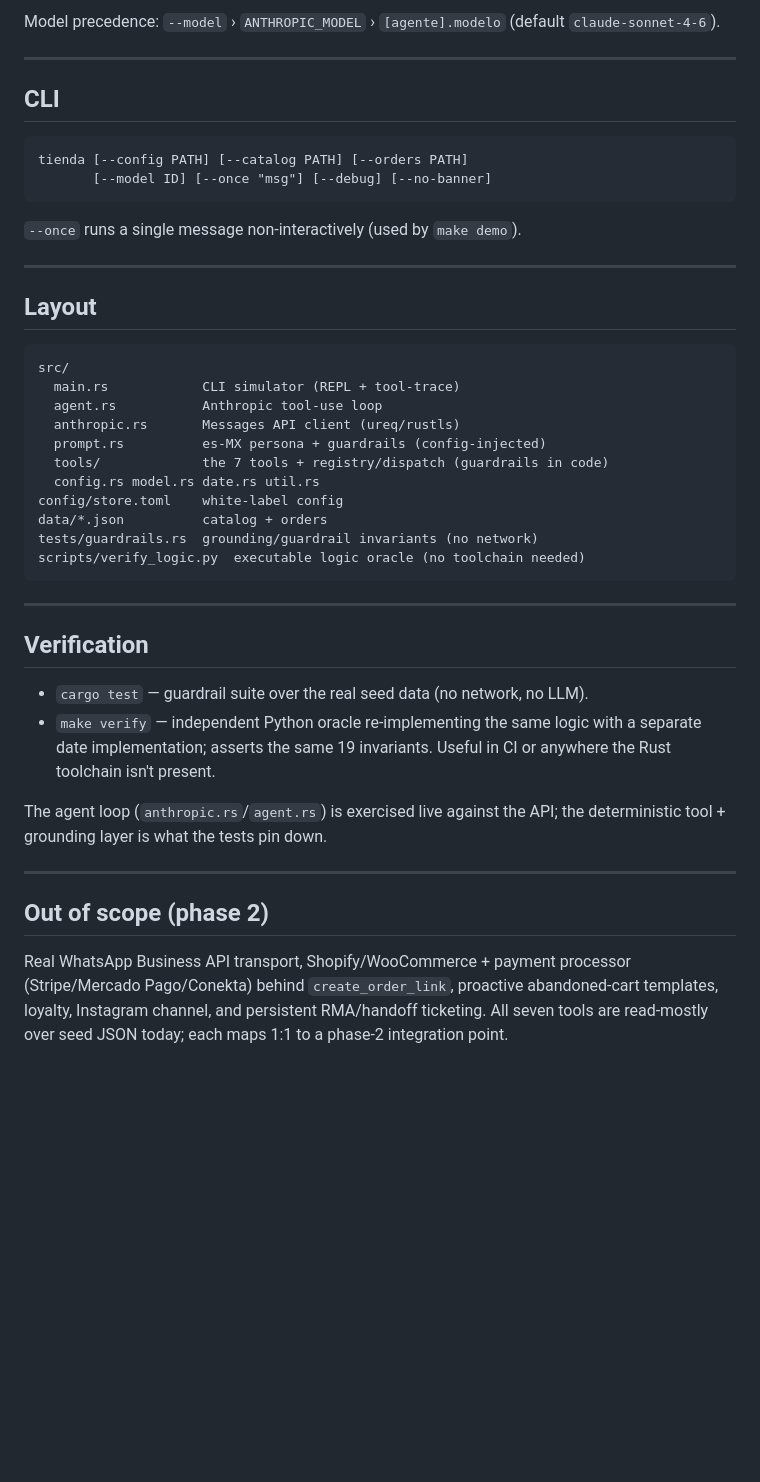
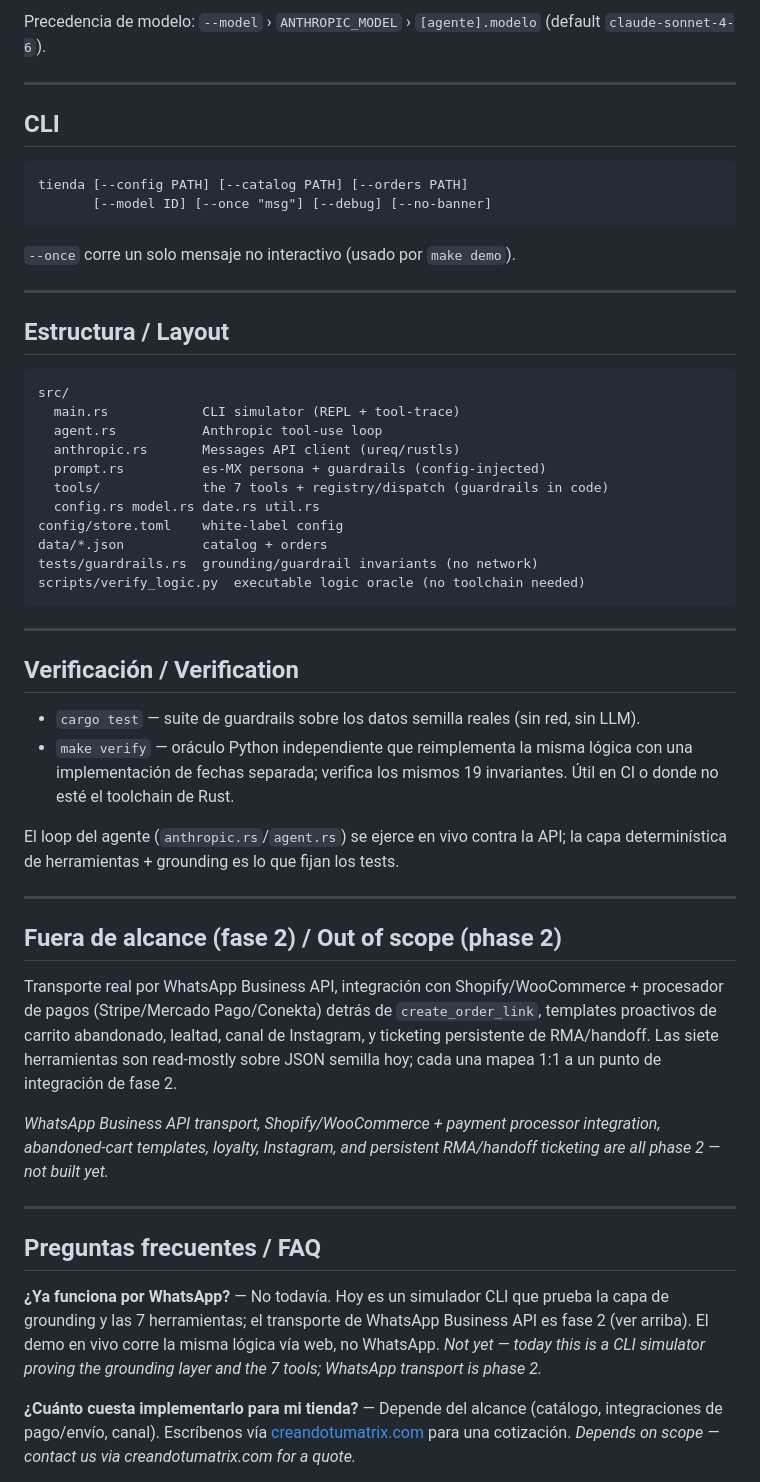
Before and after one commit to creandotumatrix-labs/asistente-de-tienda, a Markdown page: README.md, the part around one of its changes. Rendered like a GitHub page; blank space fills up the shorter version.

````diff
--- a/README.md
+++ b/README.md
@@ -104,6 +90,5 @@ rejected at dispatch (defense in depth).
 
-Model precedence: `--model` › `ANTHROPIC_MODEL` › `[agente].modelo` (default
-`claude-sonnet-4-6`).
+Precedencia de modelo: `--model` › `ANTHROPIC_MODEL` › `[agente].modelo` (default `claude-sonnet-4-6`).
 
 ---
 
@@ -114,11 +99,11 @@ tienda [--config PATH] [--catalog PATH] [--orders PATH]
        [--model ID] [--once "msg"] [--debug] [--no-banner]
 ```
 
-`--once` runs a single message non-interactively (used by `make demo`).
+`--once` corre un solo mensaje no interactivo (usado por `make demo`).
 
 ---
 
-## Layout
+## Estructura / Layout
 
 ```
 src/
@@ -136,22 +121,28 @@ scripts/verify_logic.py  executable logic oracle (no toolchain needed)
 
 ---
 
-## Verification
+## Verificación / Verification
 
-- `cargo test` — guardrail suite over the real seed data (no network, no LLM).
-- `make verify` — independent Python oracle re-implementing the same logic with
-  a separate date implementation; asserts the same 19 invariants. Useful in CI
-  or anywhere the Rust toolchain isn't present.
+- `cargo test` — suite de guardrails sobre los datos semilla reales (sin red, sin LLM).
+- `make verify` — oráculo Python independiente que reimplementa la misma lógica con una implementación de fechas separada; verifica los mismos 19 invariantes. Útil en CI o donde no esté el toolchain de Rust.
 
-The agent loop (`anthropic.rs`/`agent.rs`) is exercised live against the API; the
-deterministic tool + grounding layer is what the tests pin down.
+El loop del agente (`anthropic.rs`/`agent.rs`) se ejerce en vivo contra la API; la capa determinística de herramientas + grounding es lo que fijan los tests.
 
 ---
 
-## Out of scope (phase 2)
+## Fuera de alcance (fase 2) / Out of scope (phase 2)
 
-Real WhatsApp Business API transport, Shopify/WooCommerce + payment processor
-(Stripe/Mercado Pago/Conekta) behind `create_order_link`, proactive
-abandoned-cart templates, loyalty, Instagram channel, and persistent RMA/handoff
-ticketing. All seven tools are read-mostly over seed JSON today; each maps 1:1 to
-a phase-2 integration point.
+Transporte real por WhatsApp Business API, integración con Shopify/WooCommerce + procesador de pagos (Stripe/Mercado Pago/Conekta) detrás de `create_order_link`, templates proactivos de carrito abandonado, lealtad, canal de Instagram, y ticketing persistente de RMA/handoff. Las siete herramientas son read-mostly sobre JSON semilla hoy; cada una mapea 1:1 a un punto de integración de fase 2.
+
+*WhatsApp Business API transport, Shopify/WooCommerce + payment processor integration, abandoned-cart templates, loyalty, Instagram, and persistent RMA/handoff ticketing are all phase 2 — not built yet.*
+
+---
+
+## Preguntas frecuentes / FAQ
+
+**¿Ya funciona por WhatsApp?** — No todavía. Hoy es un simulador CLI que prueba la capa de grounding y las 7 herramientas; el transporte de WhatsApp Business API es fase 2 (ver arriba). El demo en vivo corre la misma lógica vía web, no WhatsApp.
+*Not yet — today this is a CLI simulator proving the grounding layer and the 7 tools; WhatsApp transport is phase 2.*
+
+**¿Cuánto cuesta implementarlo para mi tienda?** — Depende del alcance (catálogo, integraciones de pago/envío, canal). Escríbenos vía [creandotumatrix.com](https://creandotumatrix.com) para una cotización.
+*Depends on scope — contact us via creandotumatrix.com for a quote.*
+
````
Also changed, not shown: other parts of README.md (+63 -52 lines).
